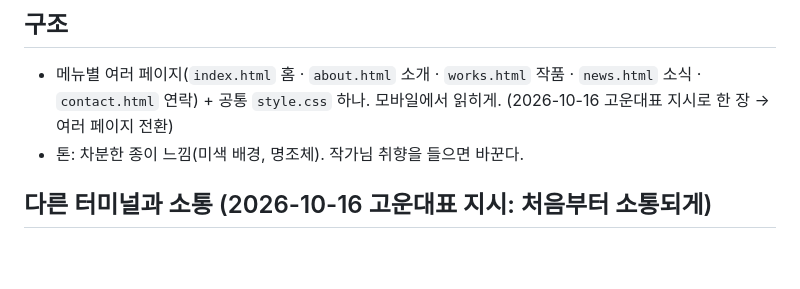
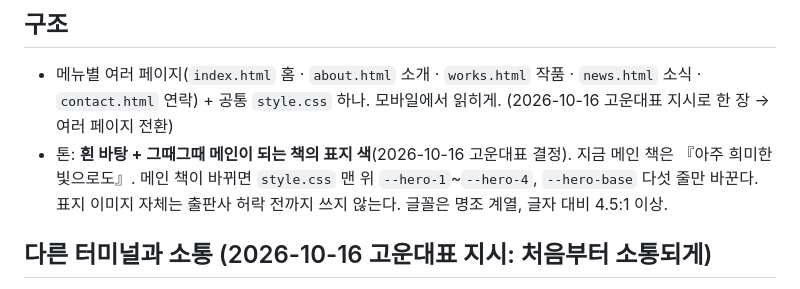
Before and after one commit to choieunyoung-writer/choieunyoung-writer.github.io, a Markdown page: CLAUDE.md, the part around the change. GitHub-like rendering; blank space fills up the shorter version.

Commit message:
CLAUDE.md 톤: 흰 바탕 + 메인 책 표지 색

```diff
--- a/CLAUDE.md
+++ b/CLAUDE.md
@@ -18,7 +18,7 @@
 
 ## 구조
 - 메뉴별 여러 페이지(`index.html` 홈 · `about.html` 소개 · `works.html` 작품 · `news.html` 소식 · `contact.html` 연락) + 공통 `style.css` 하나. 모바일에서 읽히게. (2026-10-16 고운대표 지시로 한 장 → 여러 페이지 전환)
-- 톤: 차분한 종이 느낌(미색 배경, 명조체). 작가님 취향을 들으면 바꾼다.
+- 톤: **흰 바탕 + 그때그때 메인이 되는 책의 표지 색**(2026-10-16 고운대표 결정). 지금 메인 책은 『아주 희미한 빛으로도』. 메인 책이 바뀌면 `style.css` 맨 위 `--hero-1`~`--hero-4`, `--hero-base` 다섯 줄만 바꾼다. 표지 이미지 자체는 출판사 허락 전까지 쓰지 않는다. 글꼴은 명조 계열, 글자 대비 4.5:1 이상.
 
 ## 다른 터미널과 소통 (2026-10-16 고운대표 지시: 처음부터 소통되게)
 - 이 세션은 깃허브 클라우드 터미널이다. 고니프로의 로컬 터미널(예: **개인비서**)이 이름으로 보낸 메시지가 대화에 들어온다. 메시지 머리에 `from-session` 값이 붙어 온다.
```
